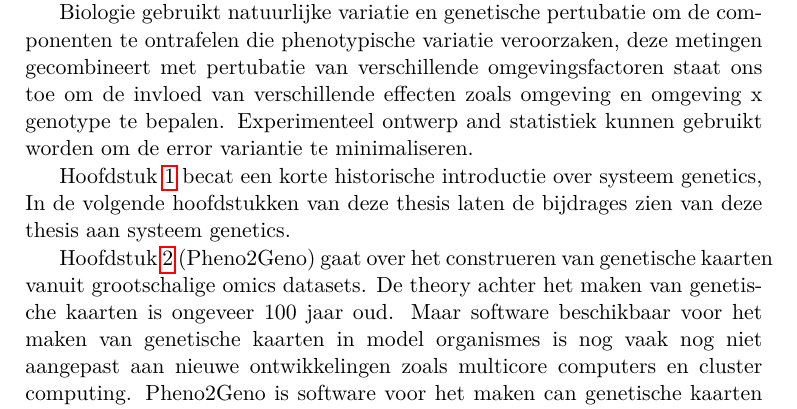
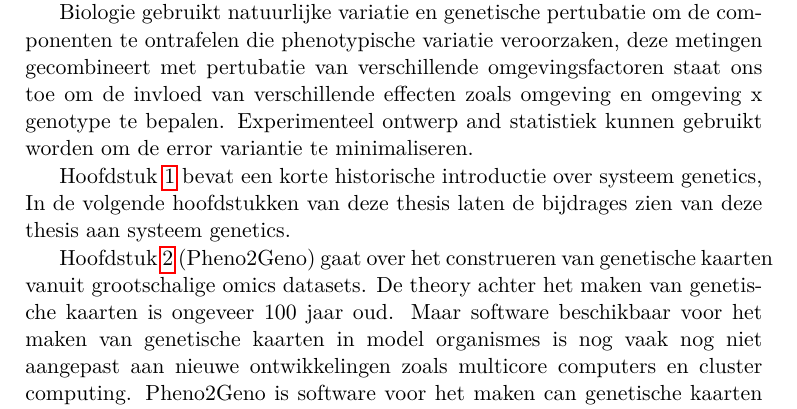
Before and after one commit to DannyArends/Thesis, a LaTeX thesis (Thesis.tex, which reads additional.tex): part of page 128 of 160, cut so that both start at the same text. Compiled offline with pdfLaTeX.

Commit message:
becat -> bevat

```diff
--- a/additional.tex
+++ b/additional.tex
@@ -350,7 +350,7 @@ omgevingsfactoren staat ons toe om de invloed van verschillende effecten zoals o
 omgeving x genotype te bepalen. Experimenteel ontwerp and statistiek kunnen gebruikt worden om
 de error variantie te minimaliseren.
 
-Hoofdstuk \ref{chap:introduction} becat een korte historische introductie over systeem genetics,
+Hoofdstuk \ref{chap:introduction} bevat een korte historische introductie over systeem genetics,
 In de volgende hoofdstukken van deze thesis laten de bijdrages zien van deze thesis aan systeem genetics.
 
 Hoofdstuk \ref{chap:pheno2geno} (Pheno2Geno) gaat over het construeren van genetische kaarten vanuit grootschalige
```
